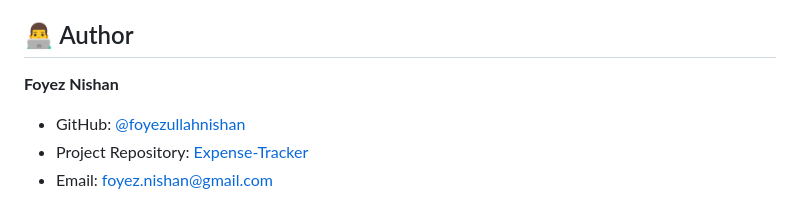
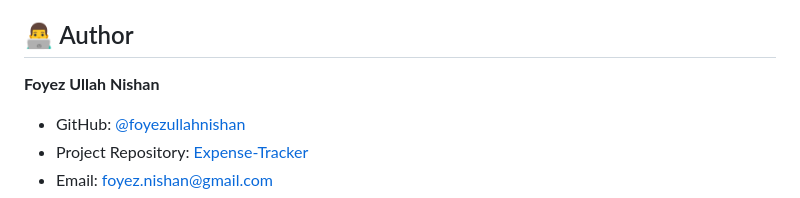
Before and after one commit to foyezullahnishan/Expense-Tracker, a Markdown page: README.md, the part around the change. GitHub-like rendering.

```diff
--- a/README.md
+++ b/README.md
@@ -184,7 +184,7 @@ expense-tracker-app/
 
 ## 👨‍💻 Author
 
-**Foyez Nishan**
+**Foyez Ullah Nishan**
 - GitHub: [@foyezullahnishan](https://github.com/foyezullahnishan)
 - Project Repository: [Expense-Tracker](https://github.com/foyezullahnishan/Expense-Tracker)
 - Email: foyez.nishan@gmail.com
```
